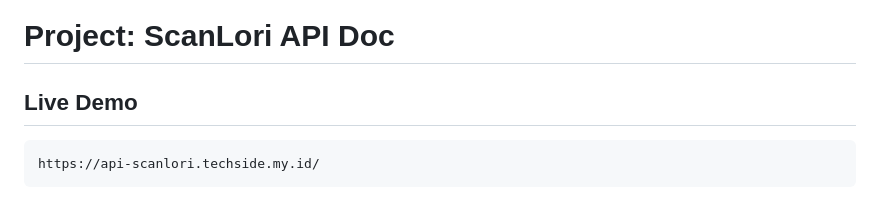
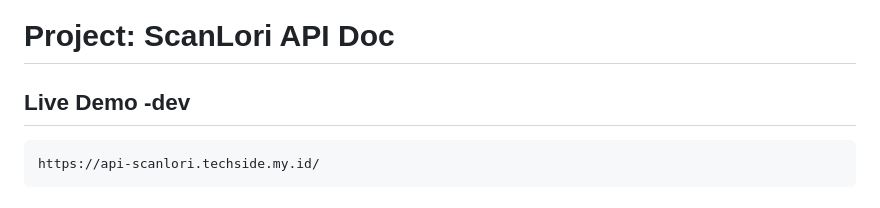
Before and after one commit to CH2-PS421/ScanLori_Cloud, a Markdown page: README.md, the part around the change. GitHub-like rendering.

````diff
--- a/README.md
+++ b/README.md
@@ -1,6 +1,6 @@
 # Project: ScanLori API Doc
 
-## Live Demo
+## Live Demo -dev
 ```sh
 https://api-scanlori.techside.my.id/
 ```
````
